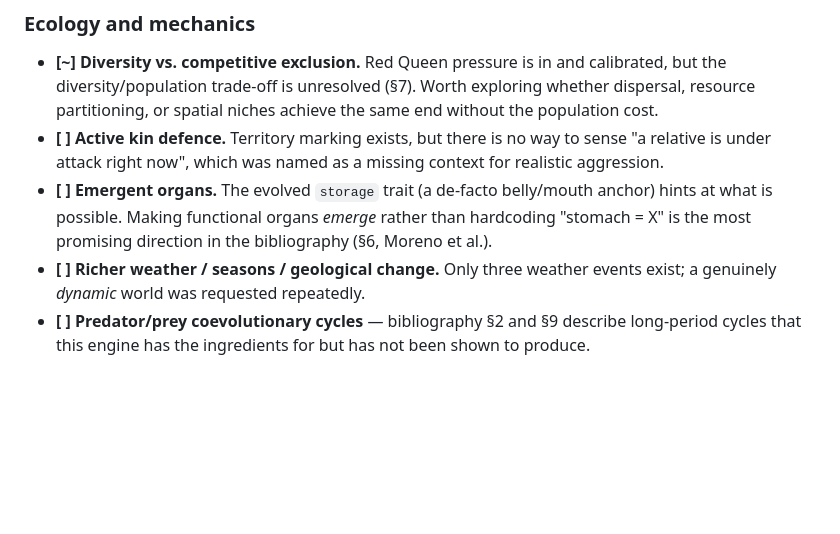
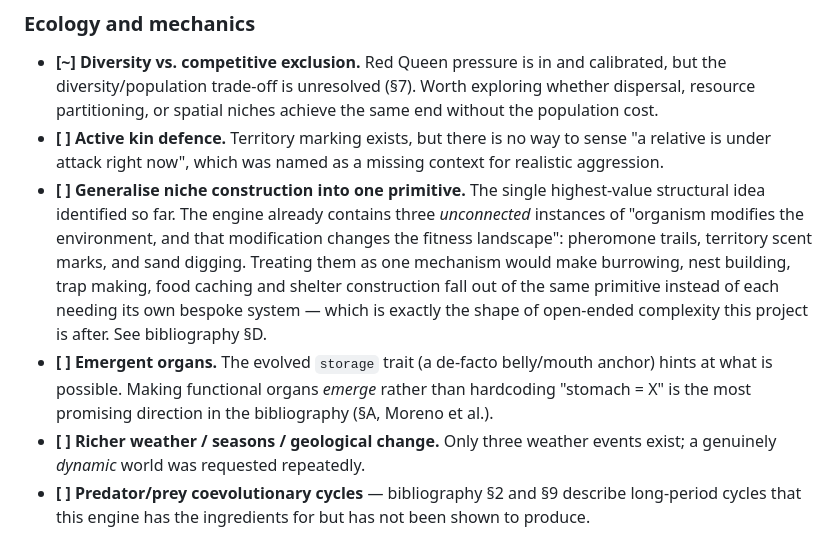
Before and after one commit to darkengines/life, a Markdown page: README.md, the part around one of its changes. Rendered like a GitHub page; blank space fills up the shorter version.

```diff
--- a/README.md
+++ b/README.md
@@ -320,9 +320,16 @@ Status key: **[ ]** not started · **[~]** partially done · **[?]** needs inves
   partitioning, or spatial niches achieve the same end without the population cost.
 - **[ ] Active kin defence.** Territory marking exists, but there is no way to sense "a relative is
   under attack right now", which was named as a missing context for realistic aggression.
+- **[ ] Generalise niche construction into one primitive.** The single highest-value structural idea
+  identified so far. The engine already contains three *unconnected* instances of "organism modifies
+  the environment, and that modification changes the fitness landscape": pheromone trails, territory
+  scent marks, and sand digging. Treating them as one mechanism would make burrowing, nest building,
+  trap making, food caching and shelter construction fall out of the same primitive instead of each
+  needing its own bespoke system — which is exactly the shape of open-ended complexity this project
+  is after. See bibliography §D.
 - **[ ] Emergent organs.** The evolved `storage` trait (a de-facto belly/mouth anchor) hints at what
   is possible. Making functional organs *emerge* rather than hardcoding "stomach = X" is the most
-  promising direction in the bibliography (§6, Moreno et al.).
+  promising direction in the bibliography (§A, Moreno et al.).
 - **[ ] Richer weather / seasons / geological change.** Only three weather events exist; a genuinely
   *dynamic* world was requested repeatedly.
 - **[ ] Predator/prey coevolutionary cycles** — bibliography §2 and §9 describe long-period cycles
```
Also changed, not shown: other parts of README.md (+125 -61 lines).
